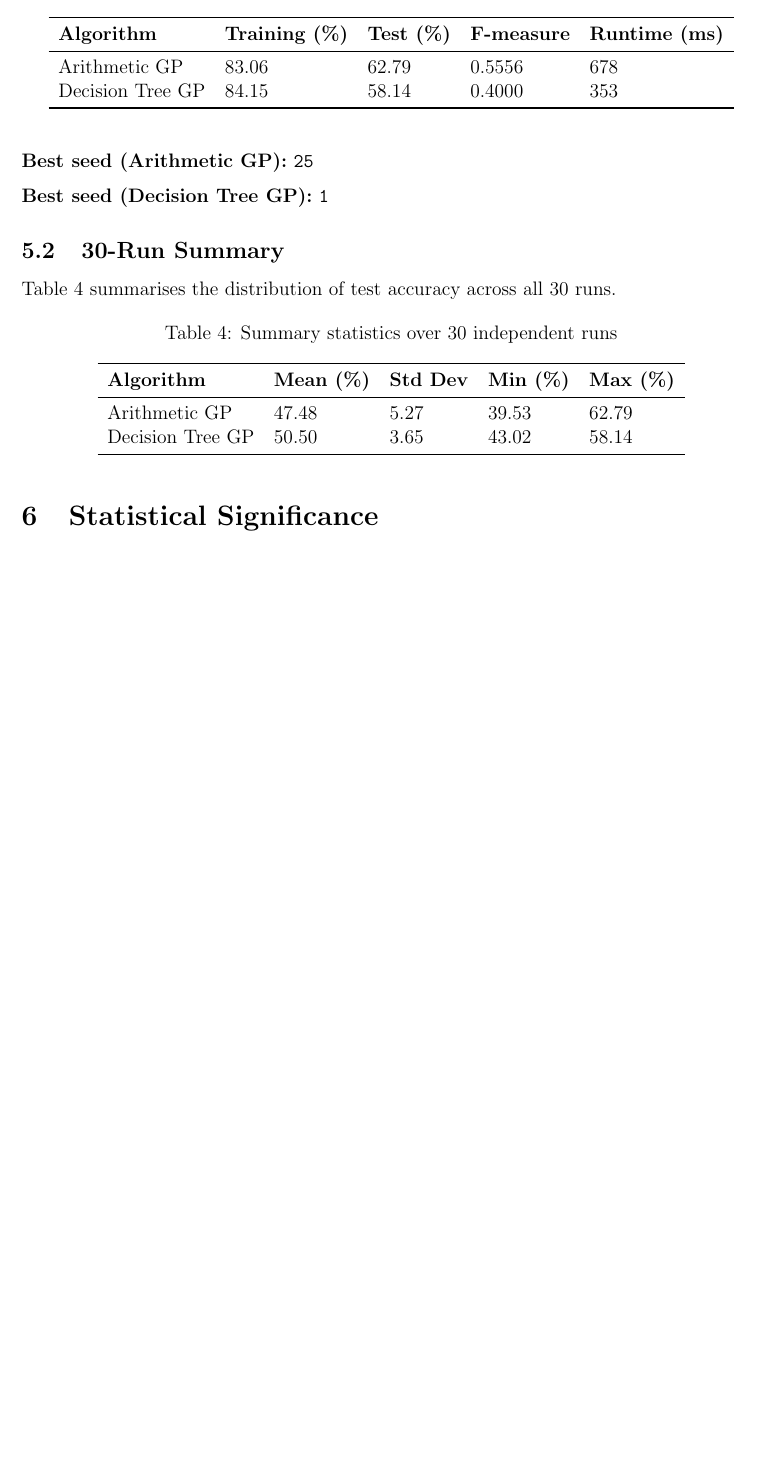
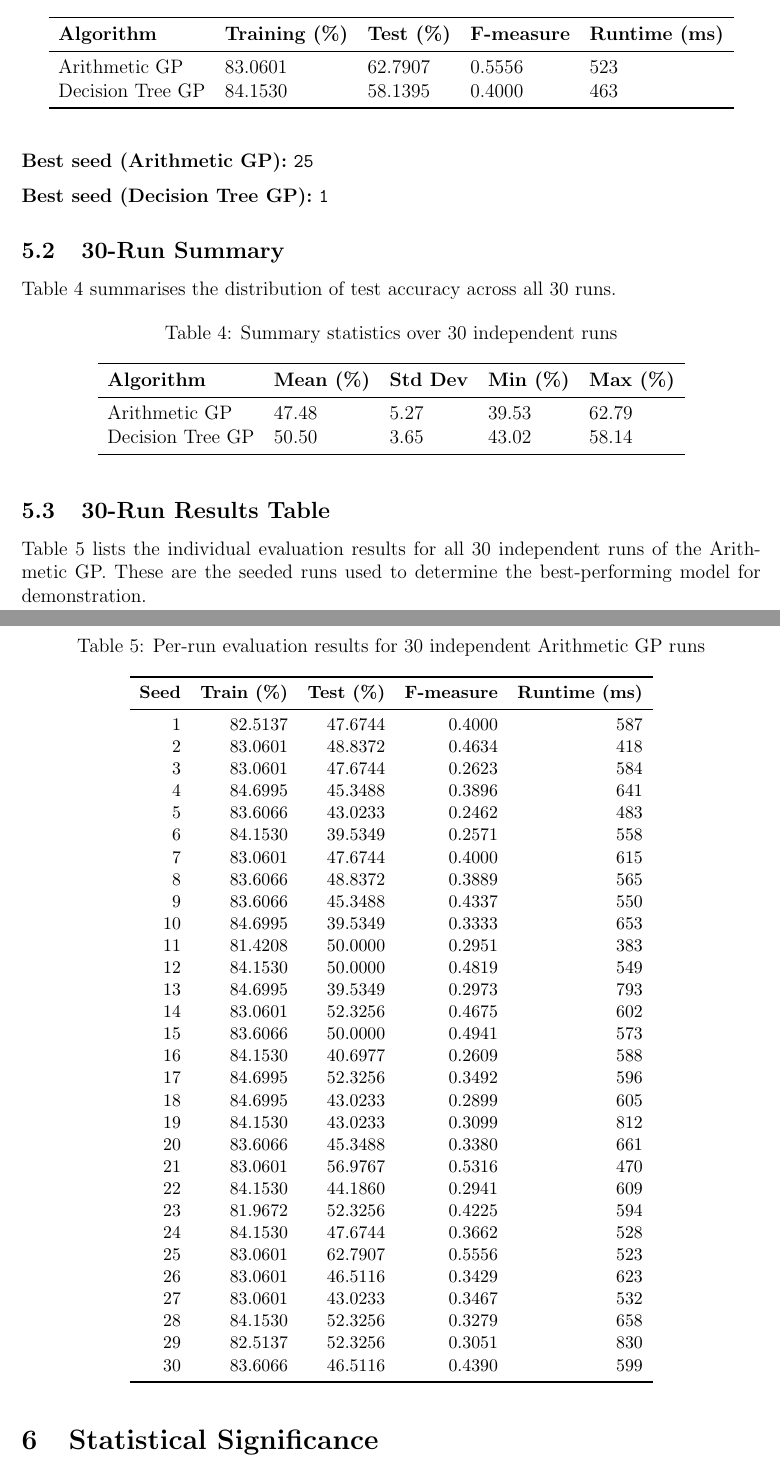
Before and after one commit to Finn-Wyll/GeneticProgramming, a LaTeX document (report.tex): part of page 7 of 9 before the commit and two parts of pages 7 and 8 of 10 after it, the two joined at a grey line, cut so that both start at the same text, the shorter picture padded with empty space. Compiled offline with pdfLaTeX.

Commit message:
updated latex

```diff
--- a/report.tex
+++ b/report.tex
@@ -4,6 +4,7 @@
 \usepackage{booktabs}
 \usepackage{array}
 \usepackage{amsmath}
+\usepackage{amsfonts}
 \usepackage{listings}
 \usepackage{xcolor}
 \usepackage{hyperref}
@@ -11,6 +12,7 @@
 \usepackage{float}
 \usepackage{graphicx}
 \usepackage{parskip}
+\usepackage{longtable}
 
 \hypersetup{
     colorlinks=true,
@@ -32,12 +34,13 @@
 }
 
 \title{
-    \textbf{COS314 --- Artificial Intelligence} \\[0.5em]
+    \textbf{COS314 : Artificial Intelligence} \\[0.5em]
     \large Assignment Three: Genetic Programming for Breast Cancer Classification \\[0.3em]
     \normalsize Department of Computer Science \\
     Engineering, Built Environment and Information Technology \\
     University of Pretoria
 }
+\author{Finnley Wyllie \and Alessandro Paravano}
 \date{2026}
 
 \begin{document}
@@ -271,8 +274,8 @@ Table~\ref{tab:results} presents the metrics for the best run of each model.
 \toprule
 \textbf{Algorithm}   & \textbf{Training (\%)} & \textbf{Test (\%)} & \textbf{F-measure} & \textbf{Runtime (ms)} \\
 \midrule
-Arithmetic GP        & 83.06                  & 62.79              & 0.5556             & 678 \\
-Decision Tree GP     & 84.15                  & 58.14              & 0.4000             & 353 \\
+Arithmetic GP        & 83.0601                & 62.7907            & 0.5556             & 523 \\
+Decision Tree GP     & 84.1530                & 58.1395            & 0.4000             & 463 \\
 \bottomrule
 \end{tabular}
 \end{table}
@@ -298,6 +301,57 @@ Decision Tree GP    & 50.50 & 3.65 & 43.02 & 58.14 \\
 \bottomrule
 \end{tabular}
 \end{table}
+
+\subsection{30-Run Results Table}
+
+Table~\ref{tab:runresults} lists the individual evaluation results for all 30 independent runs of the Arithmetic GP. These are the seeded runs used to determine the best-performing model for demonstration.
+
+\small
+\begin{longtable}{rrrrr}
+\caption{Per-run evaluation results for 30 independent Arithmetic GP runs}\label{tab:runresults}\\
+\toprule
+\textbf{Seed} & \textbf{Train (\%)} & \textbf{Test (\%)} & \textbf{F-measure} & \textbf{Runtime (ms)} \\
+\midrule
+\endfirsthead
+
+\toprule
+\textbf{Seed} & \textbf{Train (\%)} & \textbf{Test (\%)} & \textbf{F-measure} & \textbf{Runtime (ms)} \\
+\midrule
+\endhead
+
+1  & 82.5137 & 47.6744 & 0.4000 & 587 \\
+2  & 83.0601 & 48.8372 & 0.4634 & 418 \\
+3  & 83.0601 & 47.6744 & 0.2623 & 584 \\
+4  & 84.6995 & 45.3488 & 0.3896 & 641 \\
+5  & 83.6066 & 43.0233 & 0.2462 & 483 \\
+6  & 84.1530 & 39.5349 & 0.2571 & 558 \\
+7  & 83.0601 & 47.6744 & 0.4000 & 615 \\
+8  & 83.6066 & 48.8372 & 0.3889 & 565 \\
+9  & 83.6066 & 45.3488 & 0.4337 & 550 \\
+10 & 84.6995 & 39.5349 & 0.3333 & 653 \\
+11 & 81.4208 & 50.0000 & 0.2951 & 383 \\
+12 & 84.1530 & 50.0000 & 0.4819 & 549 \\
+13 & 84.6995 & 39.5349 & 0.2973 & 793 \\
+14 & 83.0601 & 52.3256 & 0.4675 & 602 \\
+15 & 83.6066 & 50.0000 & 0.4941 & 573 \\
+16 & 84.1530 & 40.6977 & 0.2609 & 588 \\
+17 & 84.6995 & 52.3256 & 0.3492 & 596 \\
+18 & 84.6995 & 43.0233 & 0.2899 & 605 \\
+19 & 84.1530 & 43.0233 & 0.3099 & 812 \\
+20 & 83.6066 & 45.3488 & 0.3380 & 661 \\
+21 & 83.0601 & 56.9767 & 0.5316 & 470 \\
+22 & 84.1530 & 44.1860 & 0.2941 & 609 \\
+23 & 81.9672 & 52.3256 & 0.4225 & 594 \\
+24 & 84.1530 & 47.6744 & 0.3662 & 528 \\
+25 & 83.0601 & 62.7907 & 0.5556 & 523 \\
+26 & 83.0601 & 46.5116 & 0.3429 & 623 \\
+27 & 83.0601 & 43.0233 & 0.3467 & 532 \\
+28 & 84.1530 & 52.3256 & 0.3279 & 658 \\
+29 & 82.5137 & 52.3256 & 0.3051 & 830 \\
+30 & 83.6066 & 46.5116 & 0.4390 & 599 \\
+\bottomrule
+\end{longtable}
+\normalsize
 
 % -----------------------------------------------------------------------
 \section{Statistical Significance}
```
Also changed, not shown: report.tex (34 more changed lines).
